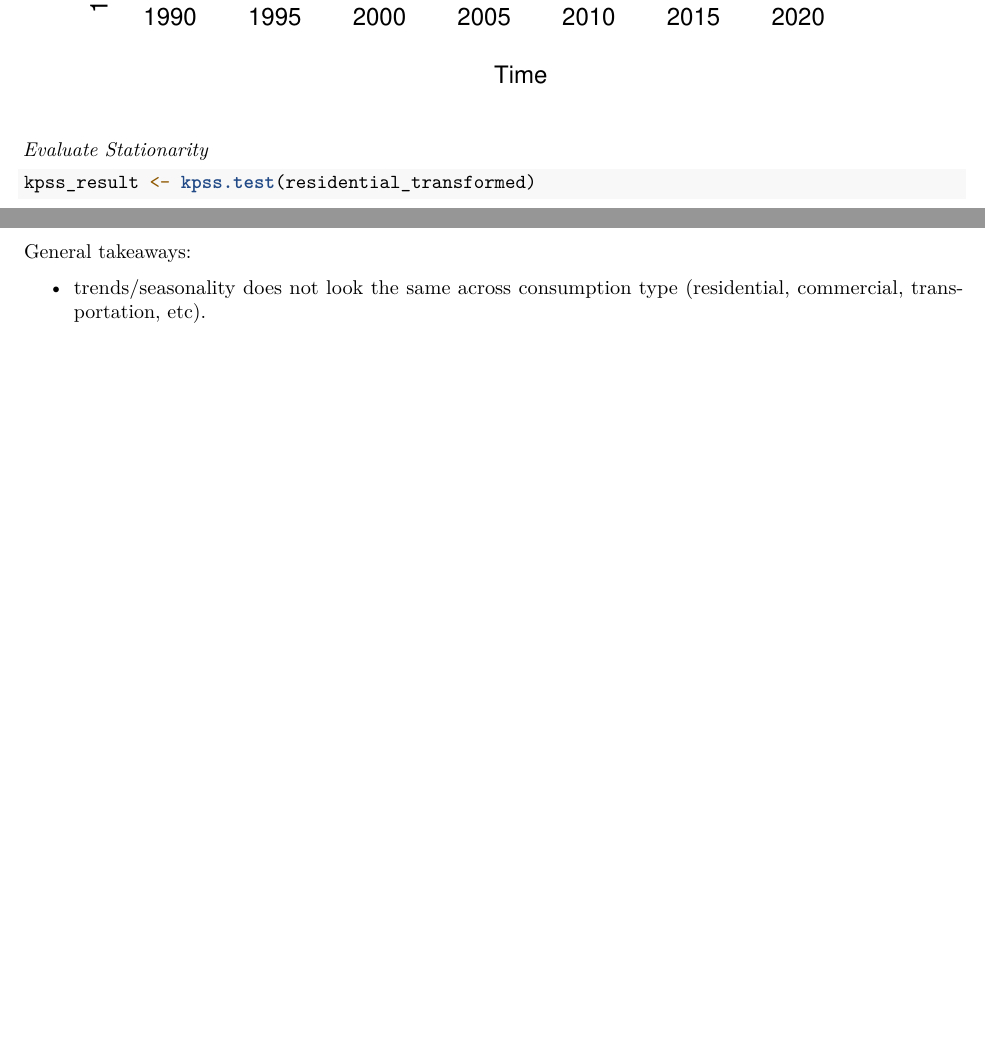
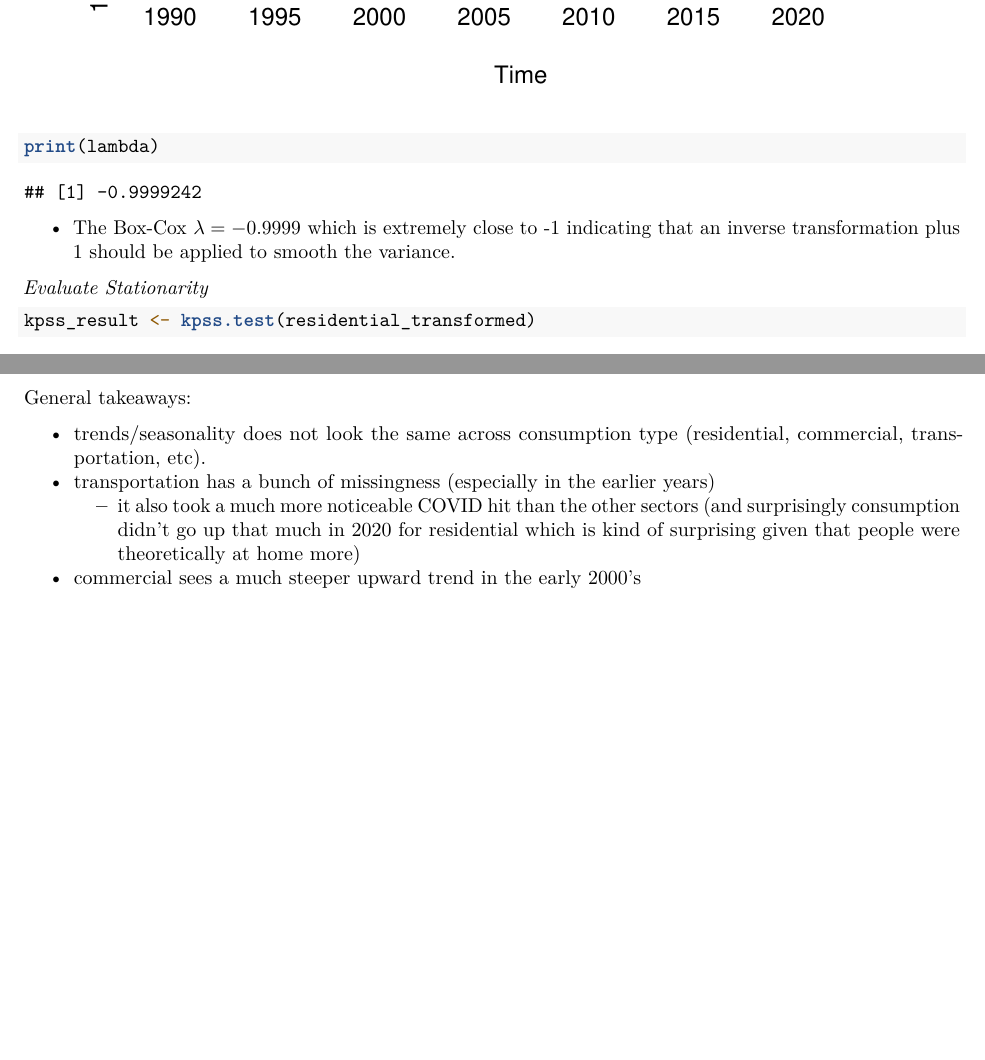
Before and after one commit to meganhmoore/watts-up-ca, an R Markdown document (time_series_exploratory_analysis.Rmd): two parts of pages 4 and 13 of 13 before the commit and two parts of pages 4 and 14 of 14 after it, joined at a grey line, cut so that both start at the same text, the shorter picture padded with empty space. Rendered offline with R 4.5, knitr and Pandoc, then LaTeX, with nearby package versions.

Commit message:
added box cox comment and played with transport data a bit more

````diff
--- a/time_series_exploratory_analysis.Rmd
+++ b/time_series_exploratory_analysis.Rmd
@@ -85,7 +85,10 @@ shapiro.test(residential)
 lambda <- BoxCox.lambda(residential)
 residential_transformed <- BoxCox(residential, lambda)
 plot(residential_transformed)
+print(lambda)
 ```
+
+-   The Box-Cox $\lambda = -0.9999$ which is extremely close to -1 indicating that an inverse transformation plus 1 should be applied to smooth the variance.
 
 *Evaluate Stationarity*
 
@@ -175,4 +180,7 @@ plot(total)
 
 General takeaways:
 
--  trends/seasonality does not look the same across consumption type (residential, commercial, transportation, etc).
+-   trends/seasonality does not look the same across consumption type (residential, commercial, transportation, etc).
+-   transportation has a bunch of missingness (especially in the earlier years)
+    -   it also took a much more noticeable COVID hit than the other sectors (and surprisingly consumption didn't go up that much in 2020 for residential which is kind of surprising given that people were theoretically at home more)
+-   commercial sees a much steeper upward trend in the early 2000's
````
Also changed, not shown: time_series_exploratory_analysis.Rmd (4 more changed lines).
